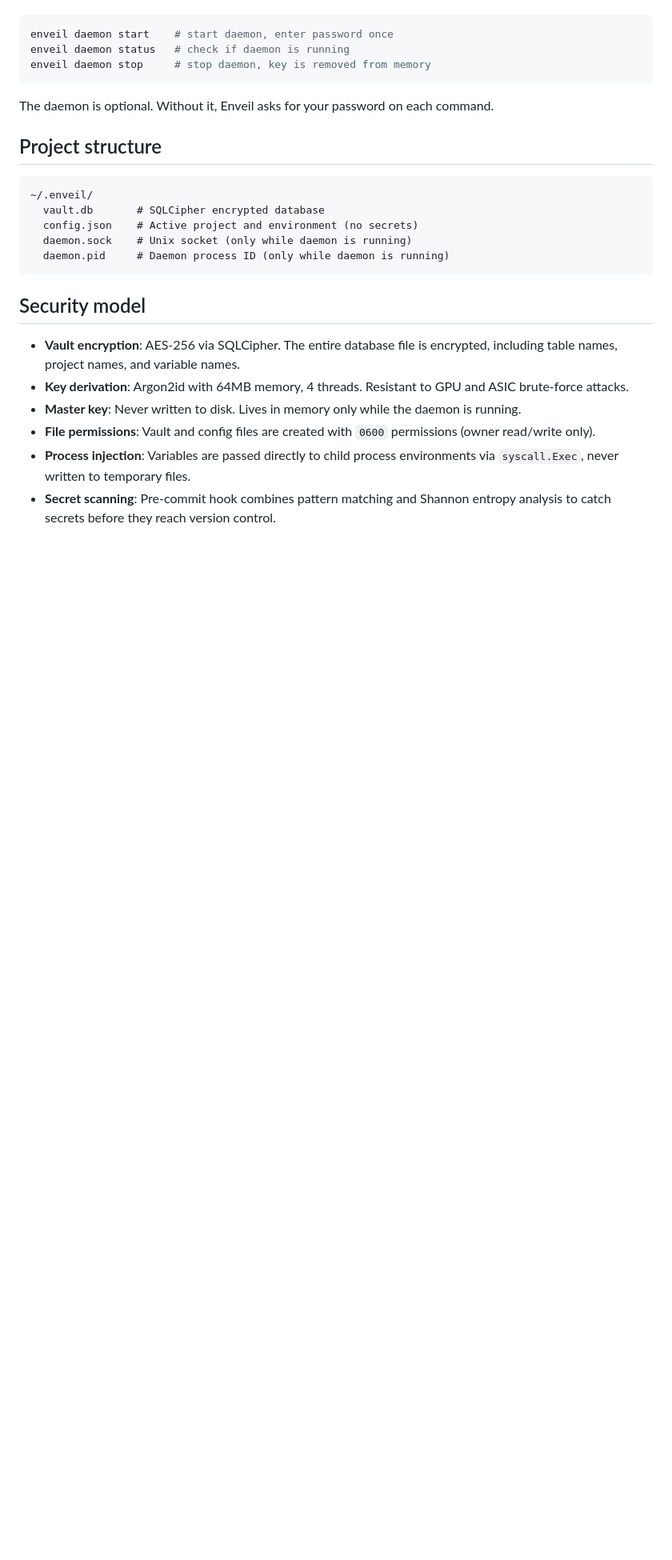
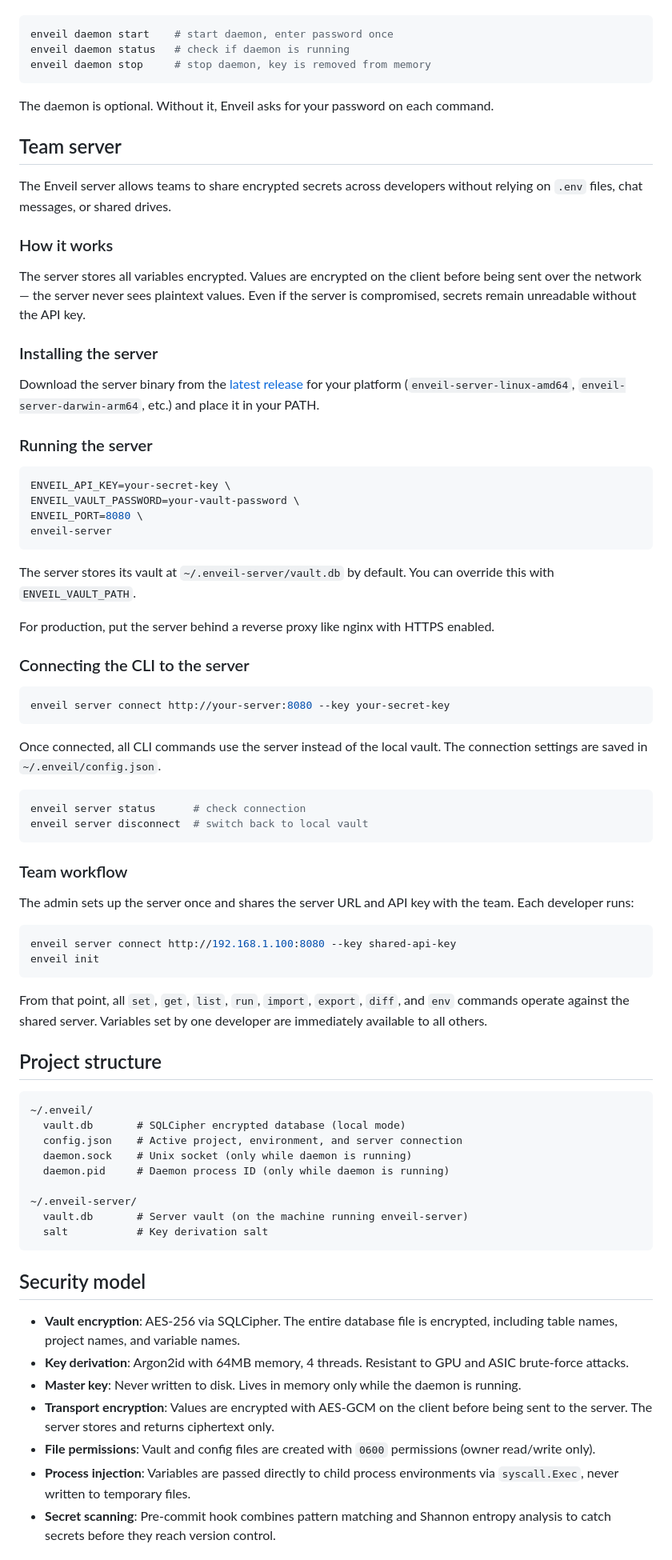
Before and after one commit to MaximoCoder/Enveil, a Markdown page: README.md, the part around one of its changes. Shown at 80% size. Drawn GitHub-style; blank space fills up the shorter version.

Commit message:
Enhance README with team server details
Added team server section to README with installation and usage instructions.

````diff
--- a/README.md
+++ b/README.md
@@ -137,13 +139,62 @@ enveil daemon stop     # stop daemon, key is removed from memory
 
 The daemon is optional. Without it, Enveil asks for your password on each command.
 
+## Team server
+
+The Enveil server allows teams to share encrypted secrets across developers without relying on `.env` files, chat messages, or shared drives.
+
+### How it works
+
+The server stores all variables encrypted. Values are encrypted on the client before being sent over the network — the server never sees plaintext values. Even if the server is compromised, secrets remain unreadable without the API key.
+
+### Installing the server
+
+Download the server binary from the [latest release](https://github.com/MaximoCoder/Enveil/releases/latest) for your platform (`enveil-server-linux-amd64`, `enveil-server-darwin-arm64`, etc.) and place it in your PATH.
+
+### Running the server
+```bash
+ENVEIL_API_KEY=your-secret-key \
+ENVEIL_VAULT_PASSWORD=your-vault-password \
+ENVEIL_PORT=8080 \
+enveil-server
+```
+
+The server stores its vault at `~/.enveil-server/vault.db` by default. You can override this with `ENVEIL_VAULT_PATH`.
+
+For production, put the server behind a reverse proxy like nginx with HTTPS enabled.
+
+### Connecting the CLI to the server
+```bash
+enveil server connect http://your-server:8080 --key your-secret-key
+```
+
+Once connected, all CLI commands use the server instead of the local vault. The connection settings are saved in `~/.enveil/config.json`.
+```bash
+enveil server status      # check connection
+enveil server disconnect  # switch back to local vault
+```
+
+### Team workflow
+
+The admin sets up the server once and shares the server URL and API key with the team. Each developer runs:
+```bash
+enveil server connect http://192.168.1.100:8080 --key shared-api-key
+enveil init
+```
+
+From that point, all `set`, `get`, `list`, `run`, `import`, `export`, `diff`, and `env` commands operate against the shared server. Variables set by one developer are immediately available to all others.
+
 ## Project structure
 ```
 ~/.enveil/
-  vault.db       # SQLCipher encrypted database
-  config.json    # Active project and environment (no secrets)
+  vault.db       # SQLCipher encrypted database (local mode)
+  config.json    # Active project, environment, and server connection
   daemon.sock    # Unix socket (only while daemon is running)
   daemon.pid     # Daemon process ID (only while daemon is running)
+
+~/.enveil-server/
+  vault.db       # Server vault (on the machine running enveil-server)
+  salt           # Key derivation salt
 ```
 
 ## Security model
@@ -151,6 +202,7 @@ The daemon is optional. Without it, Enveil asks for your password on each comman
 - **Vault encryption**: AES-256 via SQLCipher. The entire database file is encrypted, including table names, project names, and variable names.
 - **Key derivation**: Argon2id with 64MB memory, 4 threads. Resistant to GPU and ASIC brute-force attacks.
 - **Master key**: Never written to disk. Lives in memory only while the daemon is running.
+- **Transport encryption**: Values are encrypted with AES-GCM on the client before being sent to the server. The server stores and returns ciphertext only.
 - **File permissions**: Vault and config files are created with `0600` permissions (owner read/write only).
 - **Process injection**: Variables are passed directly to child process environments via `syscall.Exec`, never written to temporary files.
 - **Secret scanning**: Pre-commit hook combines pattern matching and Shannon entropy analysis to catch secrets before they reach version control.
````
Also changed, not shown: other parts of README.md (+3 -1 lines).
